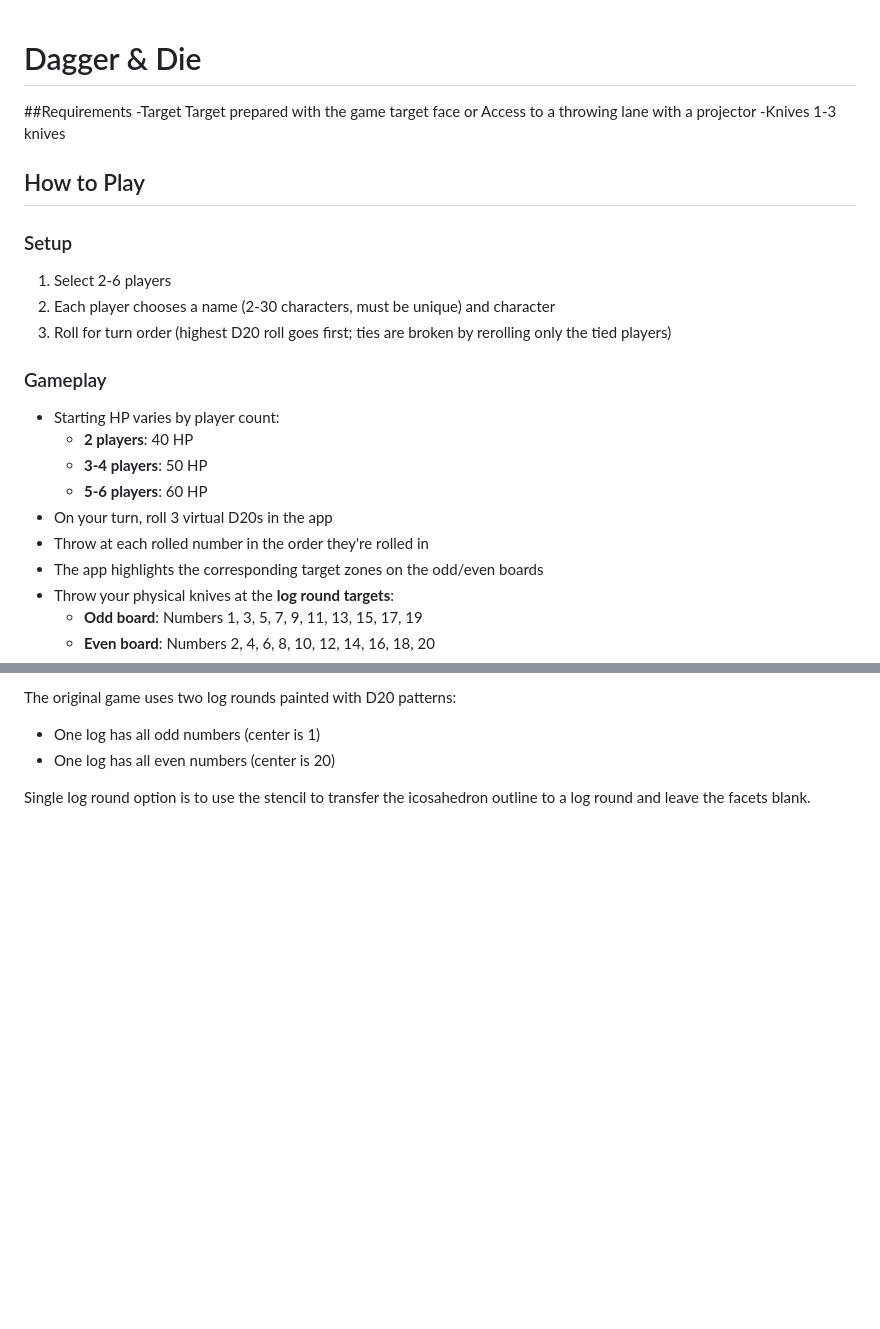
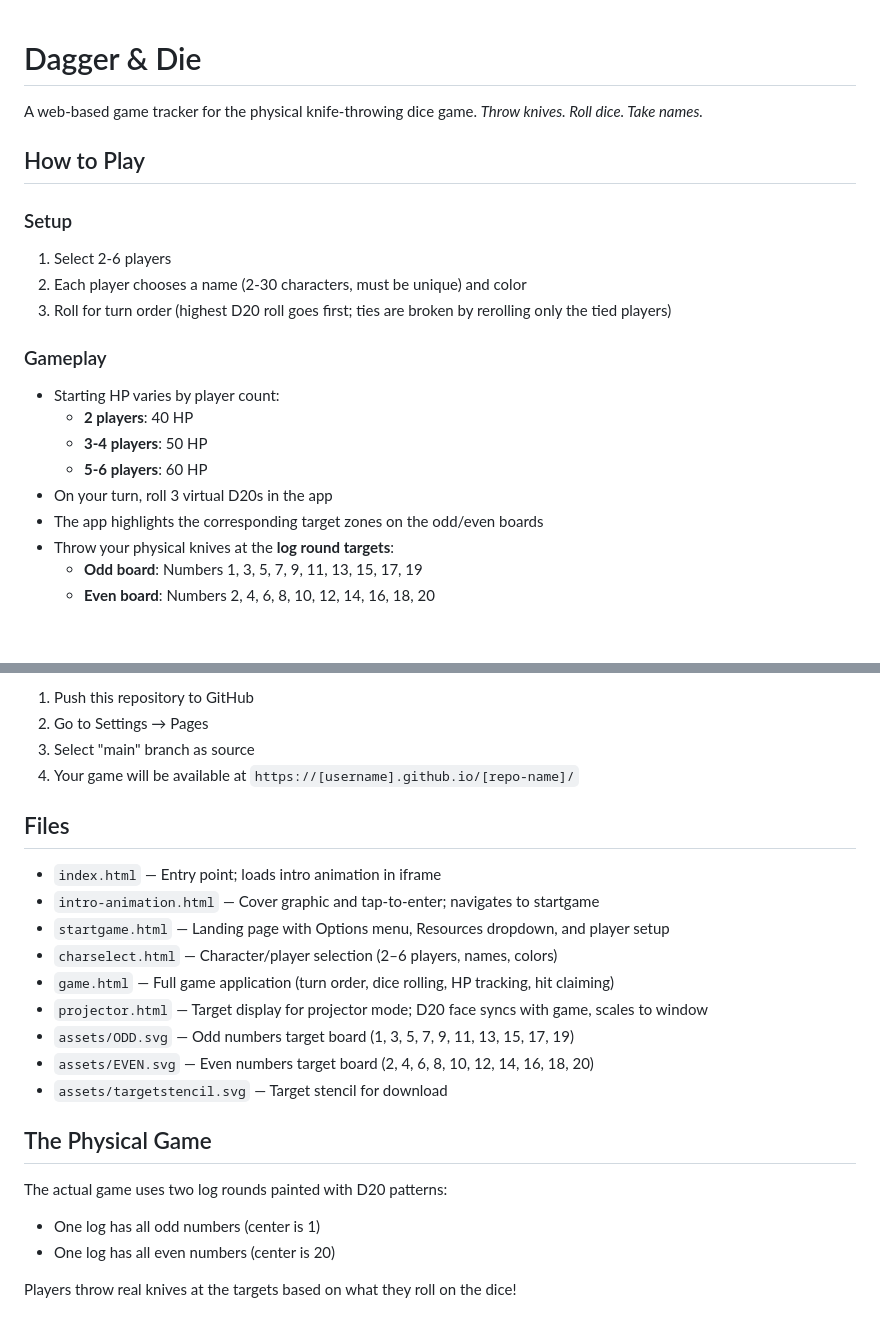
Before and after one commit to d20daggeranddie-cmd/Dagger-Die, a Markdown page: README.md, 2 parts joined by grey strips. GitHub-like rendering; blank space fills up the shorter version.

```diff
--- a/README.md
+++ b/README.md
@@ -1,20 +1,12 @@
 # Dagger & Die
 
+A web-based game tracker for the physical knife-throwing dice game. *Throw knives. Roll dice. Take names.*
 
-##Requirements
--Target
-  Target prepared with the game target face
-  or
-  Access to a throwing lane with a projector
--Knives
-  1-3 knives
-
-
-  ## How to Play
+## How to Play
 
 ### Setup
 1. Select 2-6 players
-2. Each player chooses a name (2-30 characters, must be unique) and character
+2. Each player chooses a name (2-30 characters, must be unique) and color
 3. Roll for turn order (highest D20 roll goes first; ties are broken by rerolling only the tied players)
 
 ### Gameplay
@@ -23,7 +15,6 @@
   - **3-4 players**: 50 HP
   - **5-6 players**: 60 HP
 - On your turn, roll 3 virtual D20s in the app
-- Throw at each rolled number in the order they're rolled in
 - The app highlights the corresponding target zones on the odd/even boards
 - Throw your physical knives at the **log round targets**:
   - **Odd board**: Numbers 1, 3, 5, 7, 9, 11, 13, 15, 17, 19
@@ -80,6 +99,24 @@ From the Resources dropdown on the landing page:
 
-The original game uses two log rounds painted with D20 patterns:
+1. Push this repository to GitHub
+2. Go to Settings → Pages
+3. Select "main" branch as source
+4. Your game will be available at `https://[username].github.io/[repo-name]/`
+
+## Files
+- `index.html` — Entry point; loads intro animation in iframe
+- `intro-animation.html` — Cover graphic and tap-to-enter; navigates to startgame
+- `startgame.html` — Landing page with Options menu, Resources dropdown, and player setup
+- `charselect.html` — Character/player selection (2–6 players, names, colors)
+- `game.html` — Full game application (turn order, dice rolling, HP tracking, hit claiming)
+- `projector.html` — Target display for projector mode; D20 face syncs with game, scales to window
+- `assets/ODD.svg` — Odd numbers target board (1, 3, 5, 7, 9, 11, 13, 15, 17, 19)
+- `assets/EVEN.svg` — Even numbers target board (2, 4, 6, 8, 10, 12, 14, 16, 18, 20)
+- `assets/targetstencil.svg` — Target stencil for download
+
+## The Physical Game
+
+The actual game uses two log rounds painted with D20 patterns:
 - One log has all odd numbers (center is 1)
 - One log has all even numbers (center is 20)
 
-Single log round option is to use the stencil to transfer the icosahedron outline to a log round and leave the facets blank.
+Players throw real knives at the targets based on what they roll on the dice!
```
Also changed, not shown: other parts of README.md (+34 -6 lines).
